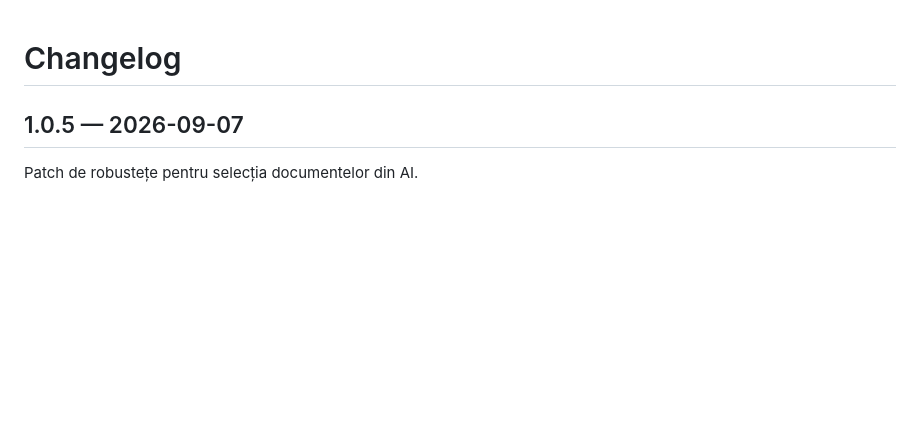
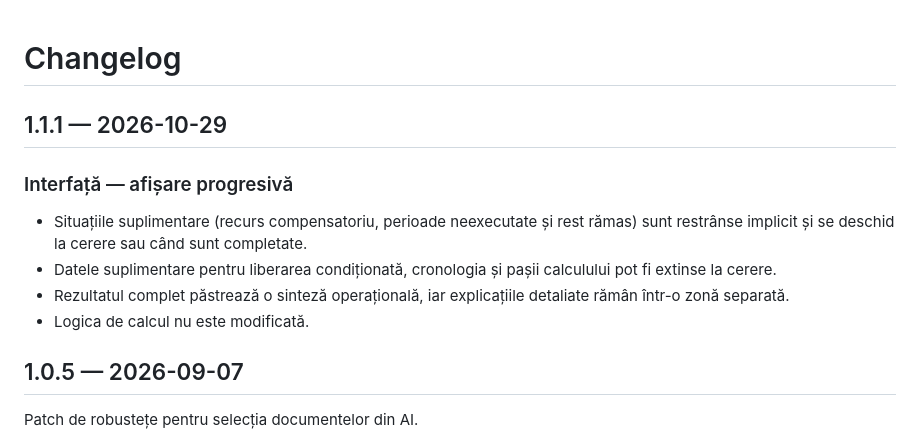
Before and after one commit to alin-talfes/evidenta, a Markdown page: CHANGELOG.md, the part around the change. Rendered like a GitHub page; blank space fills up the shorter version.

Commit message:
UX: progressively disclose secondary information

```diff
--- a/CHANGELOG.md
+++ b/CHANGELOG.md
@@ -1,4 +1,13 @@
 # Changelog
+
+## 1.1.1 — 2026-10-29
+
+### Interfață — afișare progresivă
+- Situațiile suplimentare (recurs compensatoriu, perioade neexecutate și rest rămas) sunt restrânse implicit și se deschid la cerere sau când sunt completate.
+- Datele suplimentare pentru liberarea condiționată, cronologia și pașii calculului pot fi extinse la cerere.
+- Rezultatul complet păstrează o sinteză operațională, iar explicațiile detaliate rămân într-o zonă separată.
+- Logica de calcul nu este modificată.
+
 
 ## 1.0.5 — 2026-09-07
 
```
